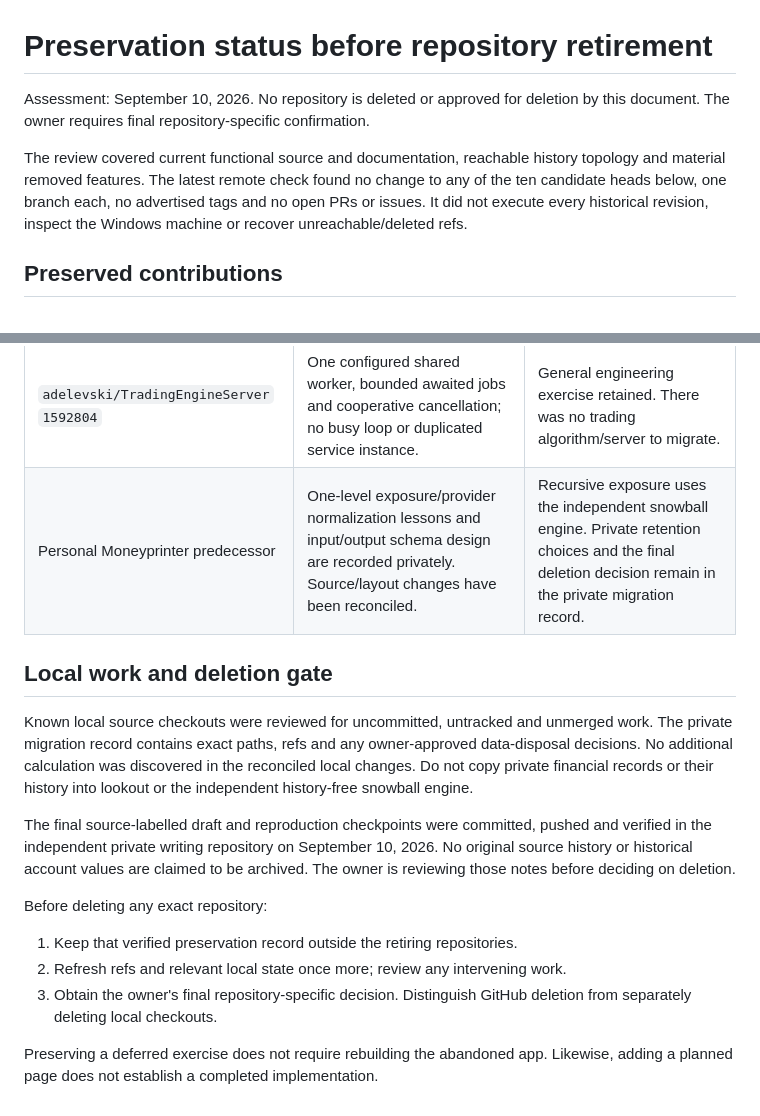
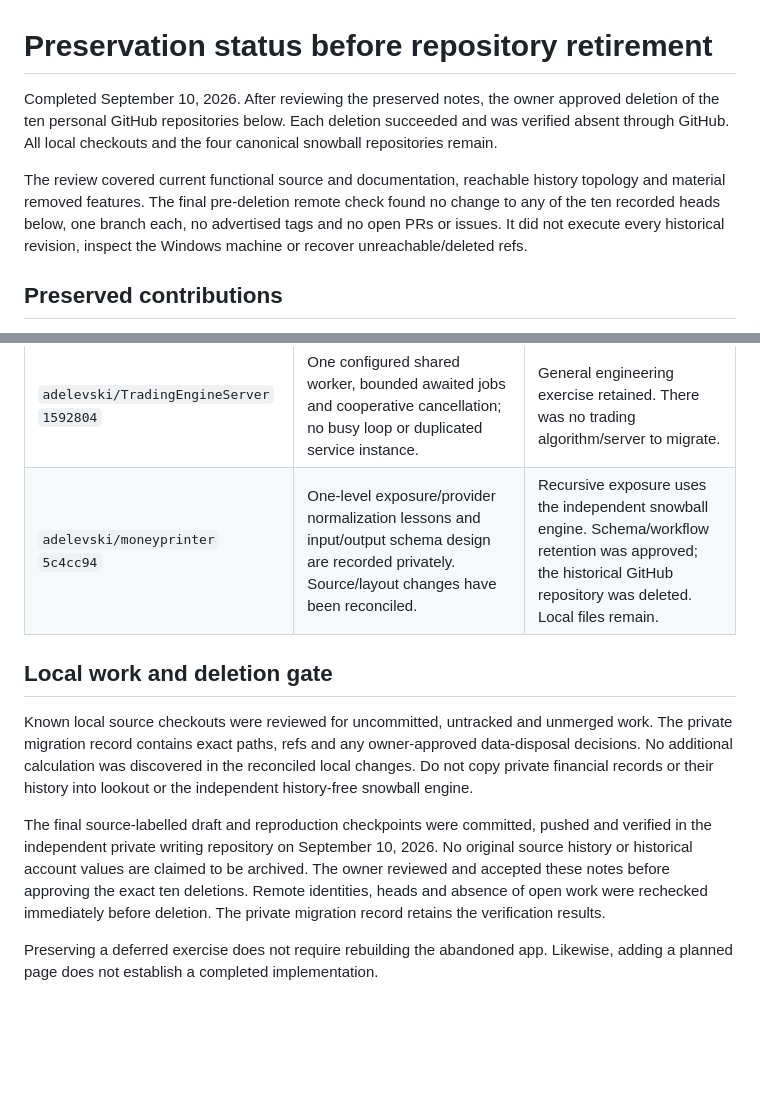
Before and after one commit to snowball-projects/lookout, a Markdown page: docs/PRESERVATION.md, 2 parts joined by grey strips. Drawn GitHub-style; blank space fills up the shorter version.

```diff
--- a/docs/PRESERVATION.md
+++ b/docs/PRESERVATION.md
@@ -1,11 +1,13 @@
 # Preservation status before repository retirement
 
-Assessment: September 10, 2026. No repository is deleted or approved for deletion
-by this document. The owner requires final repository-specific confirmation.
+Completed September 10, 2026. After reviewing the preserved notes, the owner
+approved deletion of the ten personal GitHub repositories below. Each deletion
+succeeded and was verified absent through GitHub. All local checkouts and the
+four canonical snowball repositories remain.
 
 The review covered current functional source and documentation, reachable history
-topology and material removed features. The latest remote check found no change
-to any of the ten candidate heads below, one branch each, no advertised tags and
+topology and material removed features. The final pre-deletion remote check found no change
+to any of the ten recorded heads below, one branch each, no advertised tags and
 no open PRs or issues. It did not execute every historical revision, inspect the
 Windows machine or recover unreachable/deleted refs.
 
@@ -28,7 +30,7 @@ claim that the corresponding lookout page is implemented.
 | `adelevski/QuantConnect` `f4f460d` | All nine parameterized strategy/event exercises, offline NLP→timestamped replay, synthetic lifecycle/availability/expiry checks and teaching provenance limits. | Intentionally deferred catalogue. No profitability claim, corpus copying or hosted LEAN/NLP runtime. |
 | `adelevski/ML-for-Asset-Managers` `8cc37ec` | Seeded bounded correlation-eigenvalue experiment, Marchenko–Pastur support/density and singular-domain checks; book attribution. | Allocation diagnostic deferred; denoising/prediction were not implemented. Reimplement ideas rather than copy book code. |
 | `adelevski/TradingEngineServer` `1592804` | One configured shared worker, bounded awaited jobs and cooperative cancellation; no busy loop or duplicated service instance. | General engineering exercise retained. There was no trading algorithm/server to migrate. |
-| Personal Moneyprinter predecessor | One-level exposure/provider normalization lessons and input/output schema design are recorded privately. Source/layout changes have been reconciled. | Recursive exposure uses the independent snowball engine. Private retention choices and the final deletion decision remain in the private migration record. |
+| `adelevski/moneyprinter` `5c4cc94` | One-level exposure/provider normalization lessons and input/output schema design are recorded privately. Source/layout changes have been reconciled. | Recursive exposure uses the independent snowball engine. Schema/workflow retention was approved; the historical GitHub repository was deleted. Local files remain. |
 
 ## Local work and deletion gate
 
@@ -41,14 +43,10 @@ history into lookout or the independent history-free snowball engine.
 The final source-labelled draft and reproduction checkpoints were committed,
 pushed and verified in the independent private writing repository on September
 10, 2026. No original source history or historical account values are claimed
-to be archived. The owner is reviewing those notes before deciding on deletion.
-
-Before deleting any exact repository:
-
-1. Keep that verified preservation record outside the retiring repositories.
-2. Refresh refs and relevant local state once more; review any intervening work.
-3. Obtain the owner's final repository-specific decision. Distinguish GitHub
-   deletion from separately deleting local checkouts.
+to be archived. The owner reviewed and accepted these notes before approving the
+exact ten deletions. Remote identities, heads and absence of open work were
+rechecked immediately before deletion. The private migration record retains the
+verification results.
 
 Preserving a deferred exercise does not require rebuilding the abandoned app.
 Likewise, adding a planned page does not establish a completed implementation.
```
Also changed, not shown: README.md (+2 -1 lines), docs/REPOSITORIES.md (+12 -9 lines).
